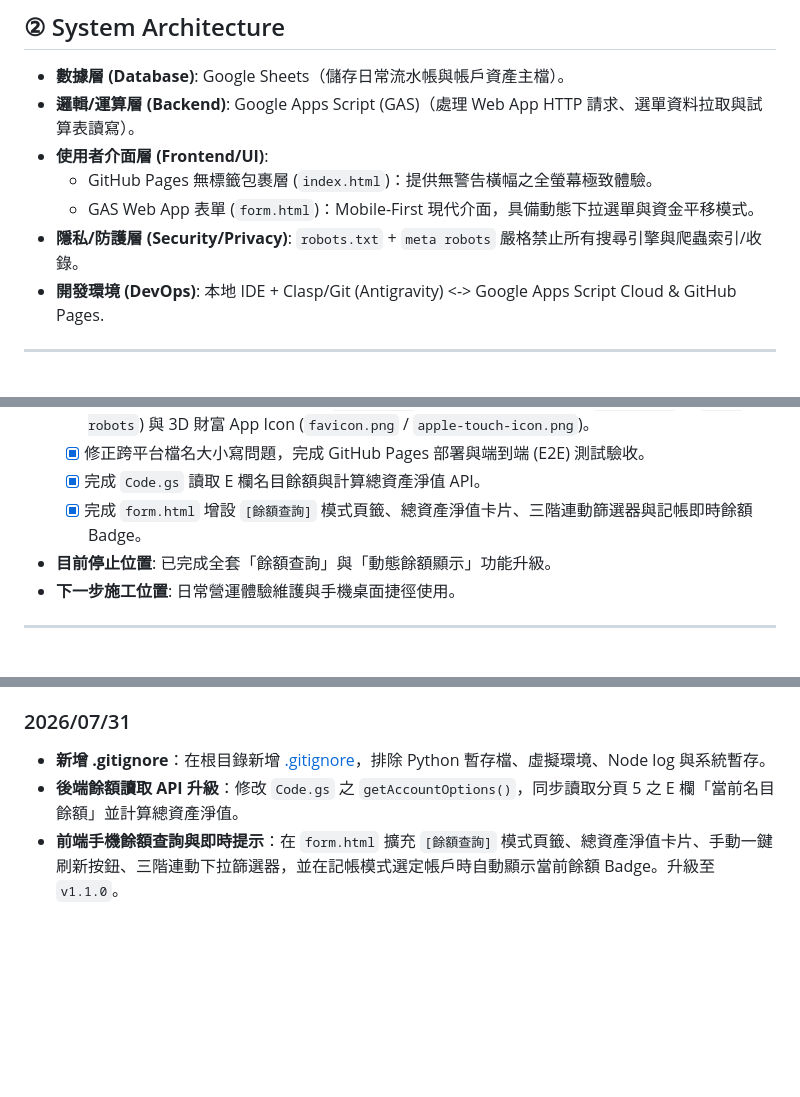
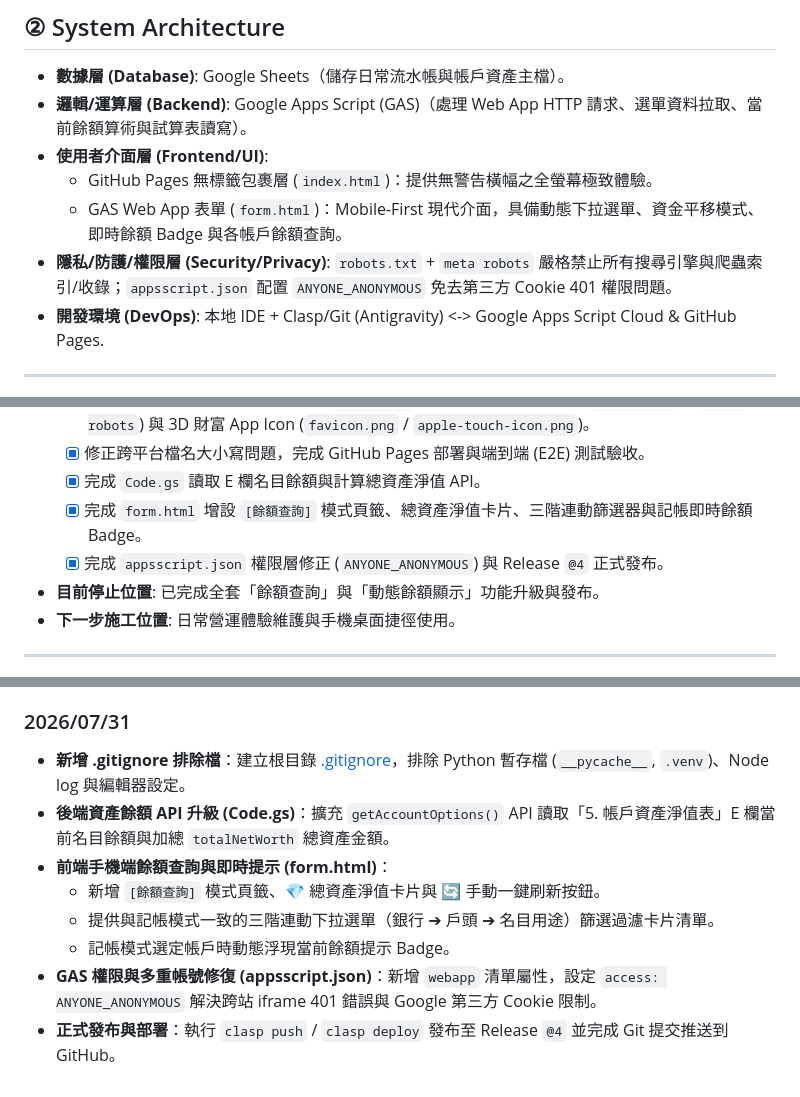
Before and after one commit to voyagermartin/Irrigation_Core, a Markdown page: HANDBOOK.MD, 3 parts joined by grey strips. Rendered like a GitHub page; blank space fills up the shorter version.

Commit message:
docs: Update HANDBOOK.MD technical specifications and 2026/07/31 dev log

```diff
--- a/HANDBOOK.MD
+++ b/HANDBOOK.MD
@@ -9,11 +9,11 @@
 
 ## ② System Architecture
 * **數據層 (Database)**: Google Sheets（儲存日常流水帳與帳戶資產主檔）。
-* **邏輯/運算層 (Backend)**: Google Apps Script (GAS)（處理 Web App HTTP 請求、選單資料拉取與試算表讀寫）。
+* **邏輯/運算層 (Backend)**: Google Apps Script (GAS)（處理 Web App HTTP 請求、選單資料拉取、當前餘額算術與試算表讀寫）。
 * **使用者介面層 (Frontend/UI)**:
   * GitHub Pages 無標籤包裹層 (`index.html`)：提供無警告橫幅之全螢幕極致體驗。
-  * GAS Web App 表單 (`form.html`)：Mobile-First 現代介面，具備動態下拉選單與資金平移模式。
-* **隱私/防護層 (Security/Privacy)**: `robots.txt` + `meta robots` 嚴格禁止所有搜尋引擎與爬蟲索引/收錄。
+  * GAS Web App 表單 (`form.html`)：Mobile-First 現代介面，具備動態下拉選單、資金平移模式、即時餘額 Badge 與各帳戶餘額查詢。
+* **隱私/防護/權限層 (Security/Privacy)**: `robots.txt` + `meta robots` 嚴格禁止所有搜尋引擎與爬蟲索引/收錄；`appsscript.json` 配置 `ANYONE_ANONYMOUS` 免去第三方 Cookie 401 權限問題。
 * **開發環境 (DevOps)**: 本地 IDE + Clasp/Git (Antigravity) <-> Google Apps Script Cloud & GitHub Pages.
 
 ---
@@ -96,7 +96,8 @@
   * [x] 修正跨平台檔名大小寫問題，完成 GitHub Pages 部署與端到端 (E2E) 測試驗收。
   * [x] 完成 `Code.gs` 讀取 E 欄名目餘額與計算總資產淨值 API。
   * [x] 完成 `form.html` 增設 `[餘額查詢]` 模式頁籤、總資產淨值卡片、三階連動篩選器與記帳即時餘額 Badge。
-* **目前停止位置**: 已完成全套「餘額查詢」與「動態餘額顯示」功能升級。
+  * [x] 完成 `appsscript.json` 權限層修正 (`ANYONE_ANONYMOUS`) 與 Release `@4` 正式發布。
+* **目前停止位置**: 已完成全套「餘額查詢」與「動態餘額顯示」功能升級與發布。
 * **下一步施工位置**: 日常營運體驗維護與手機桌面捷徑使用。
 
 ---
@@ -125,6 +126,11 @@
 * **跨平台檔名大小寫修復**：解決 Windows 與 Linux 大小寫檔名相容問題，將 GitHub Pages 首頁強行正名為全小寫 `index.html`，順利解決 404 問題並完成端到端 (E2E) 測試驗收。
 
 ### 2026/07/31
-* **新增 .gitignore**：在根目錄新增 [.gitignore](file:///f:/Projects/Irrigation_Core/.gitignore)，排除 Python 暫存檔、虛擬環境、Node log 與系統暫存。
-* **後端餘額讀取 API 升級**：修改 `Code.gs` 之 `getAccountOptions()`，同步讀取分頁 5 之 E 欄「當前名目餘額」並計算總資產淨值。
-* **前端手機餘額查詢與即時提示**：在 `form.html` 擴充 `[餘額查詢]` 模式頁籤、總資產淨值卡片、手動一鍵刷新按鈕、三階連動下拉篩選器，並在記帳模式選定帳戶時自動顯示當前餘額 Badge。升級至 `v1.1.0`。
+* **新增 .gitignore 排除檔**：建立根目錄 [.gitignore](file:///f:/Projects/Irrigation_Core/.gitignore)，排除 Python 暫存檔 (`__pycache__`, `.venv`)、Node log 與編輯器設定。
+* **後端資產餘額 API 升級 (Code.gs)**：擴充 `getAccountOptions()` API 讀取「5. 帳戶資產淨值表」E 欄當前名目餘額與加總 `totalNetWorth` 總資產金額。
+* **前端手機端餘額查詢與即時提示 (form.html)**：
+  * 新增 `[餘額查詢]` 模式頁籤、💎 總資產淨值卡片與 🔄 手動一鍵刷新按鈕。
+  * 提供與記帳模式一致的三階連動下拉選單（銀行 ➔ 戶頭 ➔ 名目用途）篩選過濾卡片清單。
+  * 記帳模式選定帳戶時動態浮現當前餘額提示 Badge。
+* **GAS 權限與多重帳號修復 (appsscript.json)**：新增 `webapp` 清單屬性，設定 `access: ANYONE_ANONYMOUS` 解決跨站 iframe 401 錯誤與 Google 第三方 Cookie 限制。
+* **正式發布與部署**：執行 `clasp push` / `clasp deploy` 發布至 Release `@4` 並完成 Git 提交推送到 GitHub。
```
